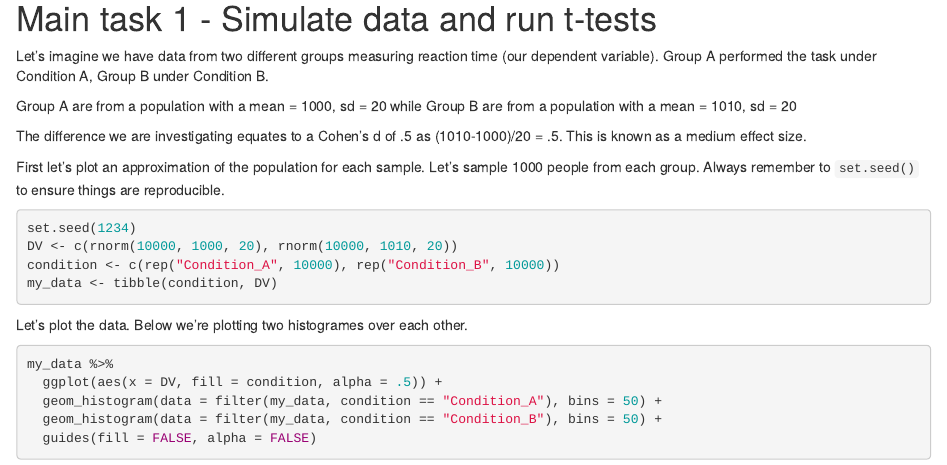
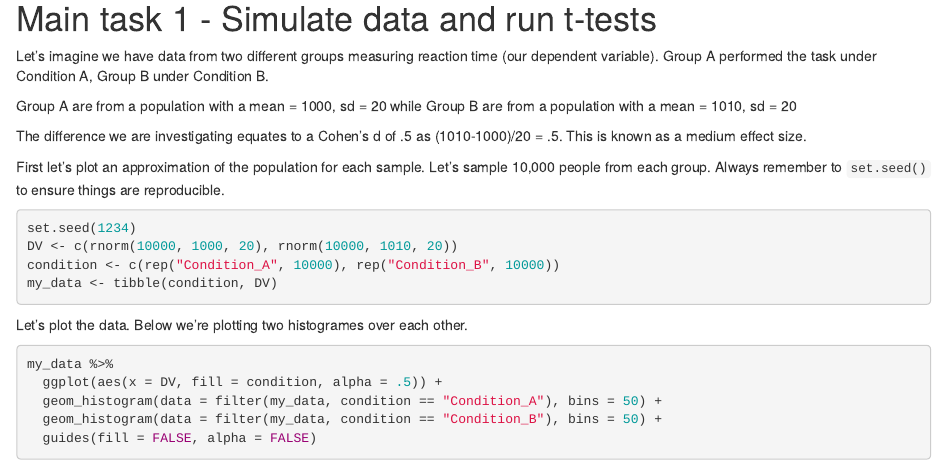
Before and after one commit to ajstewartlang/CarpentryConnect2019, an R Markdown document (markdown.Rmd): the page in a window 1100 px wide, from 250 px down. The pictures show the output file markdown.html that the author committed with the source, opened offline.

Commit message:
update markdown

````diff
--- a/markdown.Rmd
+++ b/markdown.Rmd
@@ -29,7 +29,7 @@ The difference we are investigating equates to a Cohen's d of .5
 as (1010-1000)/20 = .5.  This is known as a medium effect size.
 
 First let's plot an approximation of the population for each sample. Let's
-sample 1000 people from each group. Always remember to `set.seed()` to ensure
+sample 10,000 people from each group. Always remember to `set.seed()` to ensure
 things are reproducible.
 
 ```{r}
````
Also changed, not shown: markdown.html.
